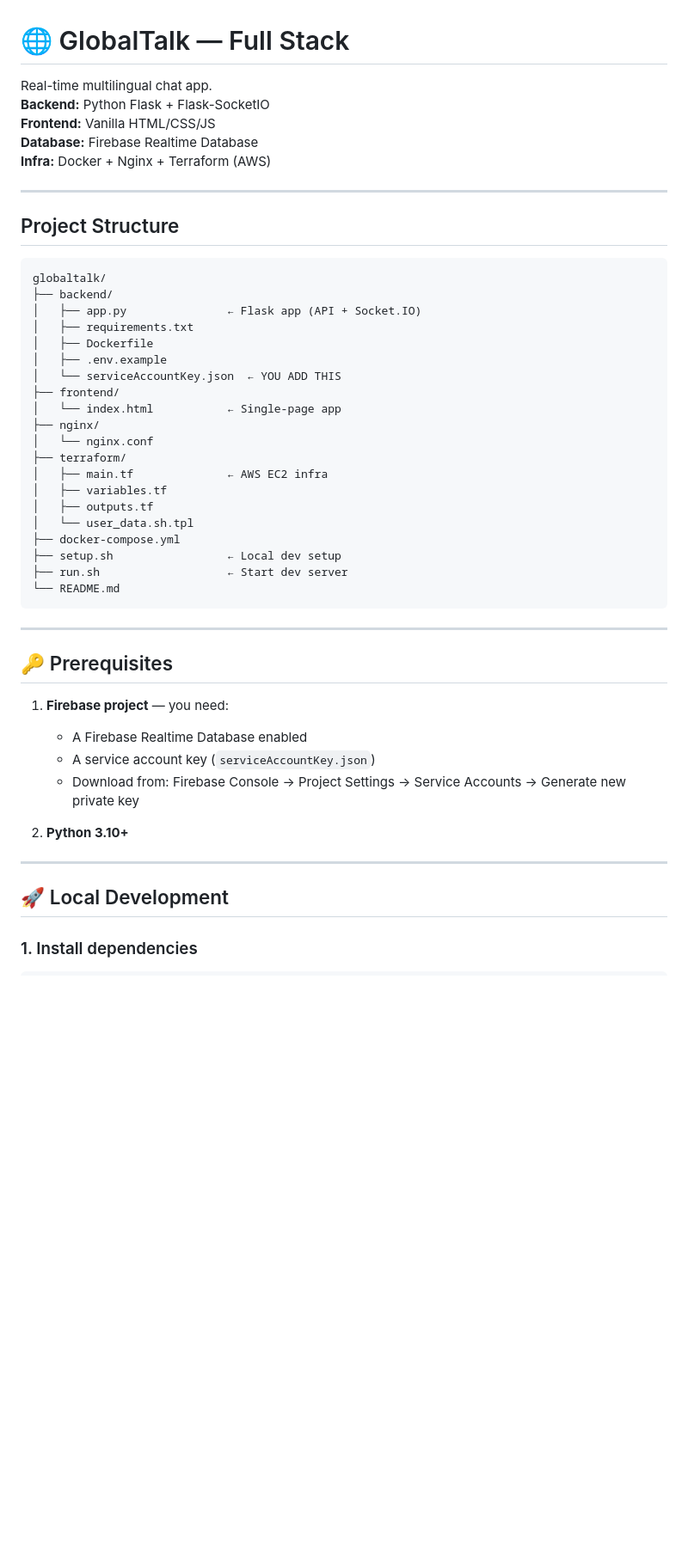
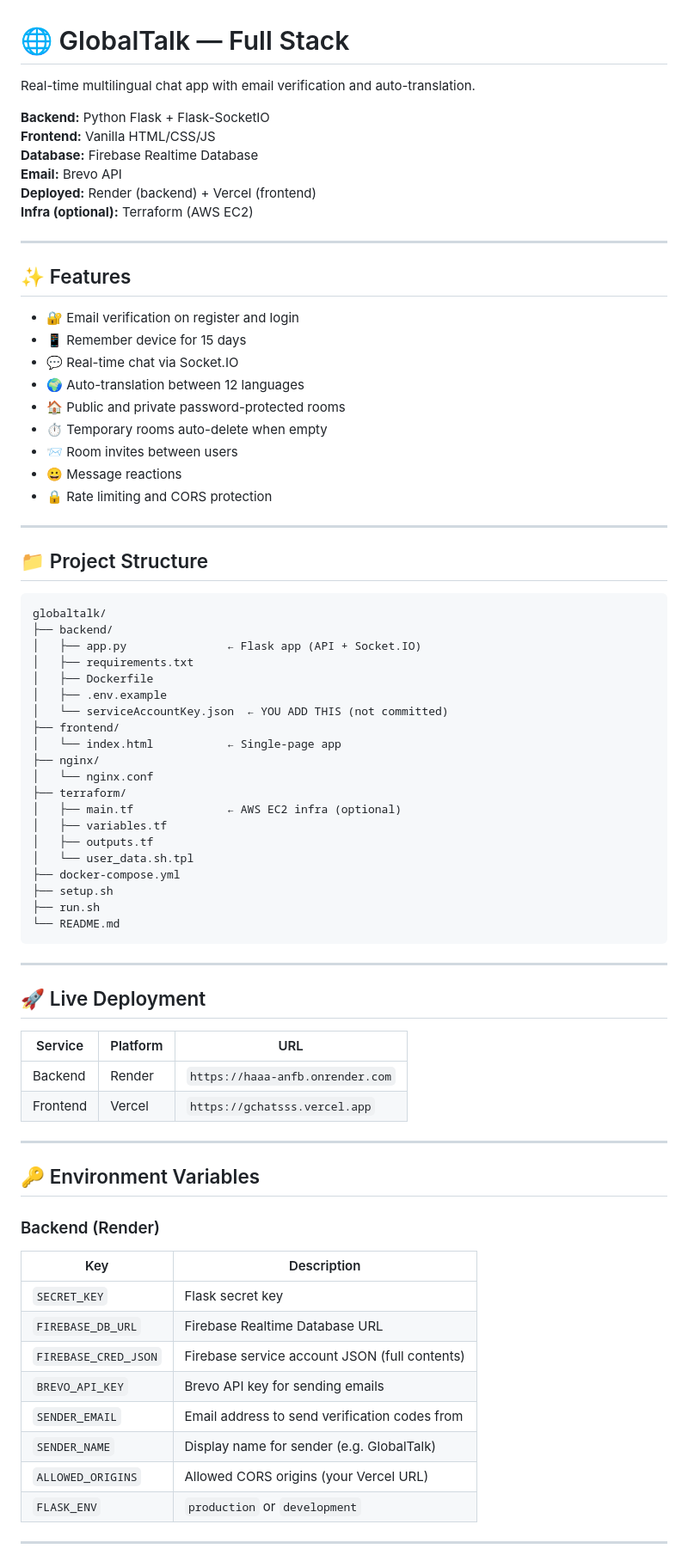
Before and after one commit to ITzAJayzzz/HAAA, a Markdown page: README.md, the part around one of its changes. Shown at 86% size. Drawn GitHub-style; blank space fills up the shorter version.

Commit message:
update: README

````diff
--- a/README.md
+++ b/README.md
@@ -1,14 +1,31 @@
 # 🌐 GlobalTalk — Full Stack
 
-Real-time multilingual chat app.
+Real-time multilingual chat app with email verification and auto-translation.
+
 **Backend:** Python Flask + Flask-SocketIO
 **Frontend:** Vanilla HTML/CSS/JS
 **Database:** Firebase Realtime Database
-**Infra:** Docker + Nginx + Terraform (AWS)
+**Email:** Brevo API
+**Deployed:** Render (backend) + Vercel (frontend)
+**Infra (optional):** Terraform (AWS EC2)
 
 ---
 
-## Project Structure
+## ✨ Features
+
+- 🔐 Email verification on register and login
+- 📱 Remember device for 15 days
+- 💬 Real-time chat via Socket.IO
+- 🌍 Auto-translation between 12 languages
+- 🏠 Public and private password-protected rooms
+- ⏱️ Temporary rooms auto-delete when empty
+- 📨 Room invites between users
+- 😀 Message reactions
+- 🔒 Rate limiting and CORS protection
+
+---
+
+## 📁 Project Structure
 
 ```
 globaltalk/
@@ -17,35 +34,47 @@ globaltalk/
 │   ├── requirements.txt
 │   ├── Dockerfile
 │   ├── .env.example
-│   └── serviceAccountKey.json  ← YOU ADD THIS
+│   └── serviceAccountKey.json  ← YOU ADD THIS (not committed)
 ├── frontend/
 │   └── index.html           ← Single-page app
 ├── nginx/
 │   └── nginx.conf
 ├── terraform/
-│   ├── main.tf              ← AWS EC2 infra
+│   ├── main.tf              ← AWS EC2 infra (optional)
 │   ├── variables.tf
 │   ├── outputs.tf
 │   └── user_data.sh.tpl
 ├── docker-compose.yml
-├── setup.sh                 ← Local dev setup
-├── run.sh                   ← Start dev server
+├── setup.sh
+├── run.sh
 └── README.md
 ```
 
 ---
 
-## 🔑 Prerequisites
+## 🚀 Live Deployment
 
-1. **Firebase project** — you need:
-   - A Firebase Realtime Database enabled
-   - A service account key (`serviceAccountKey.json`)
-   - Download from: Firebase Console → Project Settings → Service Accounts → Generate new private key
-
-2. **Python 3.10+**
+| Service | Platform | URL |
+|---------|----------|-----|
+| Backend | Render | `https://haaa-anfb.onrender.com` |
+| Frontend | Vercel | `https://gchatsss.vercel.app` |
 
 ---
 
-## 🚀 Local Development
+## 🔑 Environment Variables
 
-### 1. Install dependencies
+### Backend (Render)
+
+| Key | Description |
+|-----|-------------|
+| `SECRET_KEY` | Flask secret key |
+| `FIREBASE_DB_URL` | Firebase Realtime Database URL |
+| `FIREBASE_CRED_JSON` | Firebase service account JSON (full contents) |
+| `BREVO_API_KEY` | Brevo API key for sending emails |
+| `SENDER_EMAIL` | Email address to send verification codes from |
+| `SENDER_NAME` | Display name for sender (e.g. GlobalTalk) |
+| `ALLOWED_ORIGINS` | Allowed CORS origins (your Vercel URL) |
+| `FLASK_ENV` | `production` or `development` |
+
+---
+
````
Also changed, not shown: other parts of README.md (+91 -79 lines).
